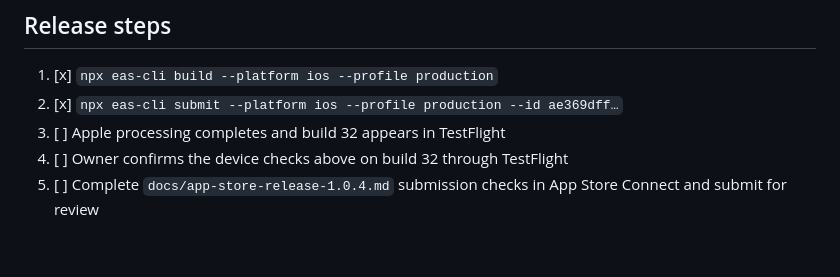
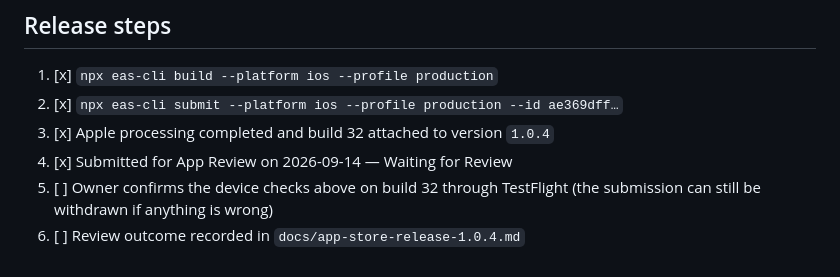
Before and after one commit to Shogo-Ota/chord-palette-iOS, a Markdown page: docs/release-1.0.4-checklist.md, the part around the change. Drawn GitHub-style.

Commit message:
docs: record 1.0.4 waiting for review
Co-authored-by: Cursor <cursoragent@cursor.com>

```diff
--- a/docs/release-1.0.4-checklist.md
+++ b/docs/release-1.0.4-checklist.md
@@ -91,7 +91,8 @@ https://expo.dev/accounts/shogoota/projects/chord-palette/builds/078ff3a2-a4a3-4
 
 1. [x] `npx eas-cli build --platform ios --profile production`
 2. [x] `npx eas-cli submit --platform ios --profile production --id ae369dff…`
-3. [ ] Apple processing completes and build 32 appears in TestFlight
-4. [ ] Owner confirms the device checks above on build 32 through TestFlight
-5. [ ] Complete `docs/app-store-release-1.0.4.md` submission checks in App Store
-      Connect and submit for review
+3. [x] Apple processing completed and build 32 attached to version `1.0.4`
+4. [x] Submitted for App Review on 2026-09-14 — Waiting for Review
+5. [ ] Owner confirms the device checks above on build 32 through TestFlight
+      (the submission can still be withdrawn if anything is wrong)
+6. [ ] Review outcome recorded in `docs/app-store-release-1.0.4.md`
```
Also changed, not shown: docs/app-store-release-1.0.4.md (+18 -16 lines).
